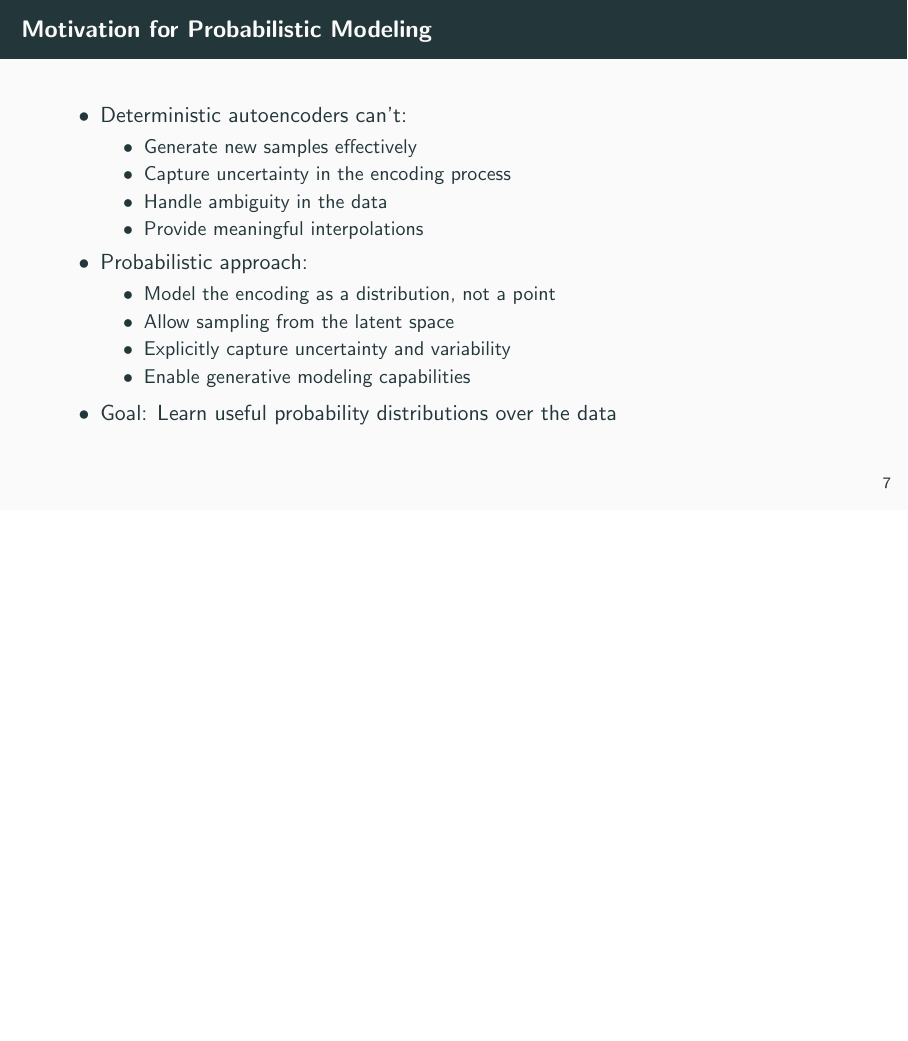
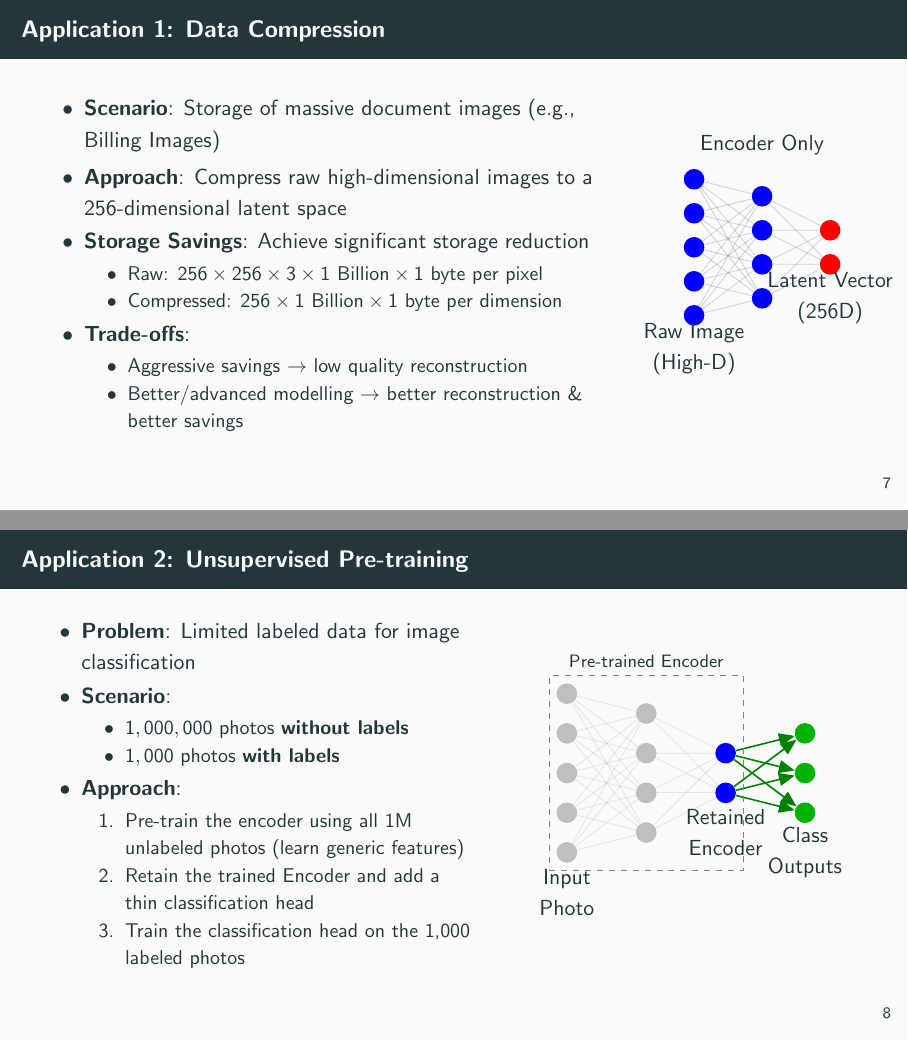
Before and after one commit to mariganeshkumar/tce_gen_ai_slide_deck_2, LaTeX slides (main.tex): page 7 of 71 before the commit and pages 7 and 8 of 73 after it, the two joined at a grey line, the shorter picture padded with empty space. Compiled offline with pdfLaTeX.

Commit message:
Add Autoencoder application slides and resolve layout warnings
- Added two slides: 'Application 1: Data Compression' and 'Application 2: Unsupervised Pre-training'.
- Added specific storage calculation examples for compression.
- Adjusted TikZ diagram scale and column widths on the compression slide to handle layout overflows.
- Fixed typo in section header.

```diff
--- a/main.tex
+++ b/main.tex
@@ -181,7 +181,118 @@
   \end{columns}
 \end{frame}
 
-
+\begin{frame}{Application 1: Data Compression}
+  \begin{columns}
+    \column{0.7\textwidth}
+    \begin{itemize}
+      \item \textbf{Scenario}: Storage of massive document images (e.g., Billing Images)
+      \item \textbf{Approach}: Compress raw high-dimensional images to a 256-dimensional latent space
+      \item \textbf{Storage Savings}: Achieve significant storage reduction
+        \begin{itemize}
+          \item Raw: $256 \times 256 \times 3 \times 1\text{ Billion} \times 1\text{ byte per pixel}$
+          \item Compressed: $256 \times 1\text{ Billion} \times 1\text{ byte per dimension}$
+        \end{itemize}
+      \item \textbf{Trade-offs}:
+        \begin{itemize}
+          \item Aggressive savings $\rightarrow$ low quality reconstruction
+          \item Better/advanced modelling $\rightarrow$ better reconstruction \& better savings
+        \end{itemize}
+    \end{itemize}
+
+    \column{0.29\textwidth}
+    \centering
+    \begin{tikzpicture}[scale=0.6]
+      % Input layer
+      \foreach \y in {1,...,5}
+        \node[circle, fill=blue, minimum size=0.3cm] (i\y) at (0,\y) {};
+
+      % Hidden layer 1
+      \foreach \y [count=\yi] in {1.5,2.5,3.5,4.5}
+        \node[circle, fill=blue, minimum size=0.3cm] (h\yi) at (2,\y) {};
+
+      % Bottleneck layer
+      \foreach \y [count=\yi] in {2.5,3.5}
+        \node[circle, fill=red, minimum size=0.3cm] (b\yi) at (4,\y) {};
+
+      % Connections
+      \foreach \i in {1,...,5}
+        \foreach \j in {1,...,4}
+          \draw[-, opacity=0.2] (i\i) -- (h\j);
+
+      \foreach \i in {1,...,4}
+        \foreach \j in {1,2}
+          \draw[-, opacity=0.2] (h\i) -- (b\j);
+
+      % Labels
+      \node[align=center] at (0,0) {Raw Image\\(High-D)};
+      \node[align=center] at (4,1.5) {Latent Vector\\(256D)};
+
+      \node[align=center, above] at (2,5.5) {Encoder Only};
+    \end{tikzpicture}
+  \end{columns}
+\end{frame}
+
+\begin{frame}{Application 2: Unsupervised Pre-training}
+  \begin{columns}
+    \column{0.55\textwidth}
+    \begin{itemize}
+      \item \textbf{Problem}: Limited labeled data for image classification
+      \item \textbf{Scenario}:
+        \begin{itemize}
+          \item $1,000,000$ photos \textbf{without labels}
+          \item $1,000$ photos \textbf{with labels}
+        \end{itemize}
+      \item \textbf{Approach}:
+        \begin{enumerate}
+          \item Pre-train the encoder using all 1M unlabeled photos (learn generic features)
+          \item Retain the trained Encoder and add a thin classification head
+          \item Train the classification head on the 1,000 labeled photos
+        \end{enumerate}
+    \end{itemize}
+
+    \column{0.45\textwidth}
+    \centering
+    \begin{tikzpicture}[scale=0.7]
+      % Input layer
+      \foreach \y in {1,...,5}
+        \node[circle, fill=gray!50, minimum size=0.3cm] (i\y) at (0,\y) {};
+
+      % Hidden layer 1
+      \foreach \y [count=\yi] in {1.5,2.5,3.5,4.5}
+        \node[circle, fill=gray!50, minimum size=0.3cm] (h\yi) at (2,\y) {};
+
+      % Retained Encoder Output
+      \foreach \y [count=\yi] in {2.5,3.5}
+        \node[circle, fill=blue, minimum size=0.3cm] (b\yi) at (4,\y) {};
+
+      % Classification Layer
+      \foreach \y [count=\yi] in {2,3,4}
+        \node[circle, fill=green!70!black, minimum size=0.3cm] (c\yi) at (6,\y) {};
+
+      % Connections (Frozen)
+      \foreach \i in {1,...,5}
+        \foreach \j in {1,...,4}
+          \draw[-, opacity=0.1] (i\i) -- (h\j);
+
+      \foreach \i in {1,...,4}
+        \foreach \j in {1,2}
+          \draw[-, opacity=0.1] (h\i) -- (b\j);
+
+      % Connections (Trained)
+      \foreach \i in {1,2}
+        \foreach \j in {1,2,3}
+          \draw[->, thick, green!50!black] (b\i) -- (c\j);
+
+      % Labels
+      \node[align=center] at (0,0) {Input\\Photo};
+      \node[align=center] at (4,1.5) {Retained\\Encoder};
+      \node[align=center] at (6,1) {Class\\Outputs};
+
+      % Fit box for retained encoder
+      \node[draw, dashed, gray, fit=(i1) (i5) (b2), label=above:Pre-trained Encoder] {};
+    \end{tikzpicture}
+  \end{columns}
+\end{frame}
 
 \begin{frame}{Motivation for Probabilistic Modeling}
   \begin{itemize}
```
Also changed, not shown: main.tex (2 more changed lines).
